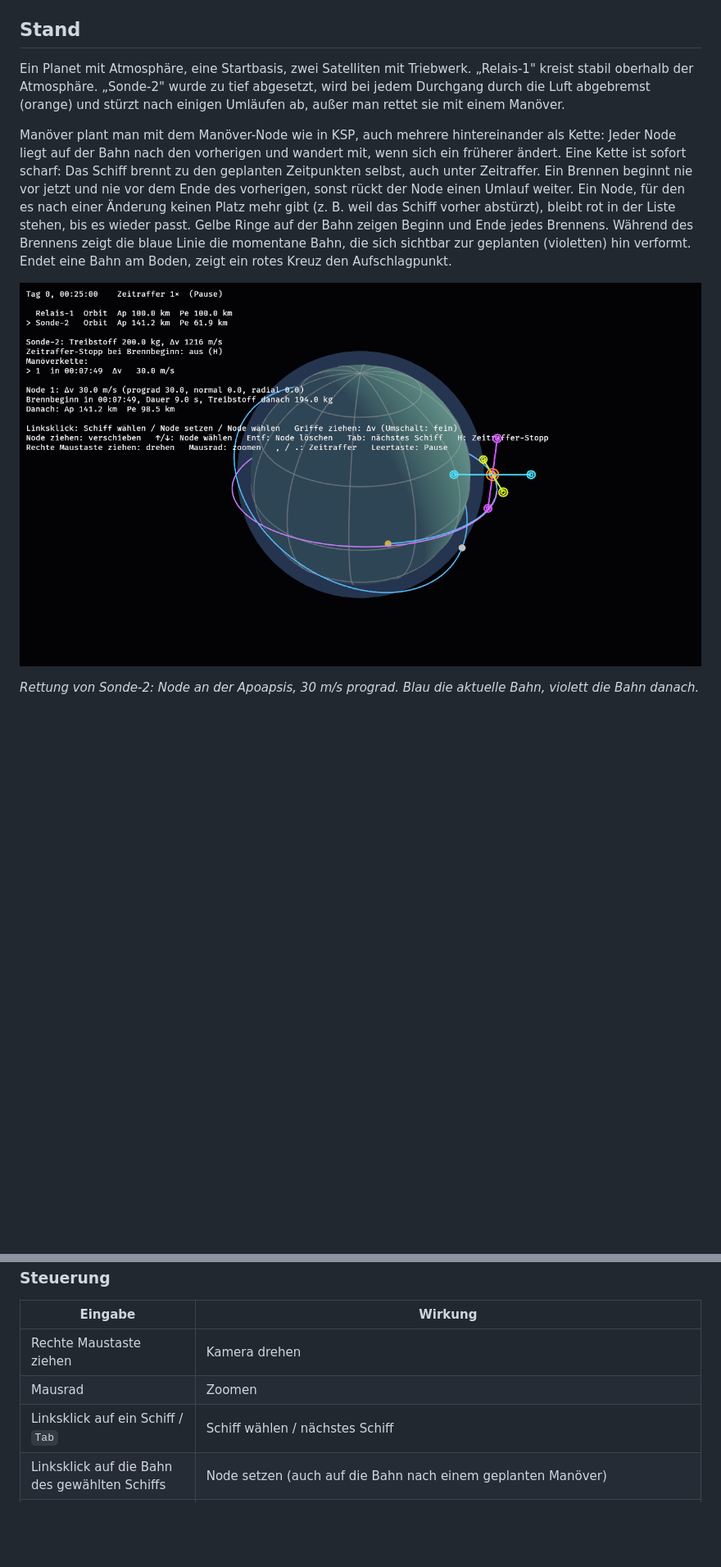
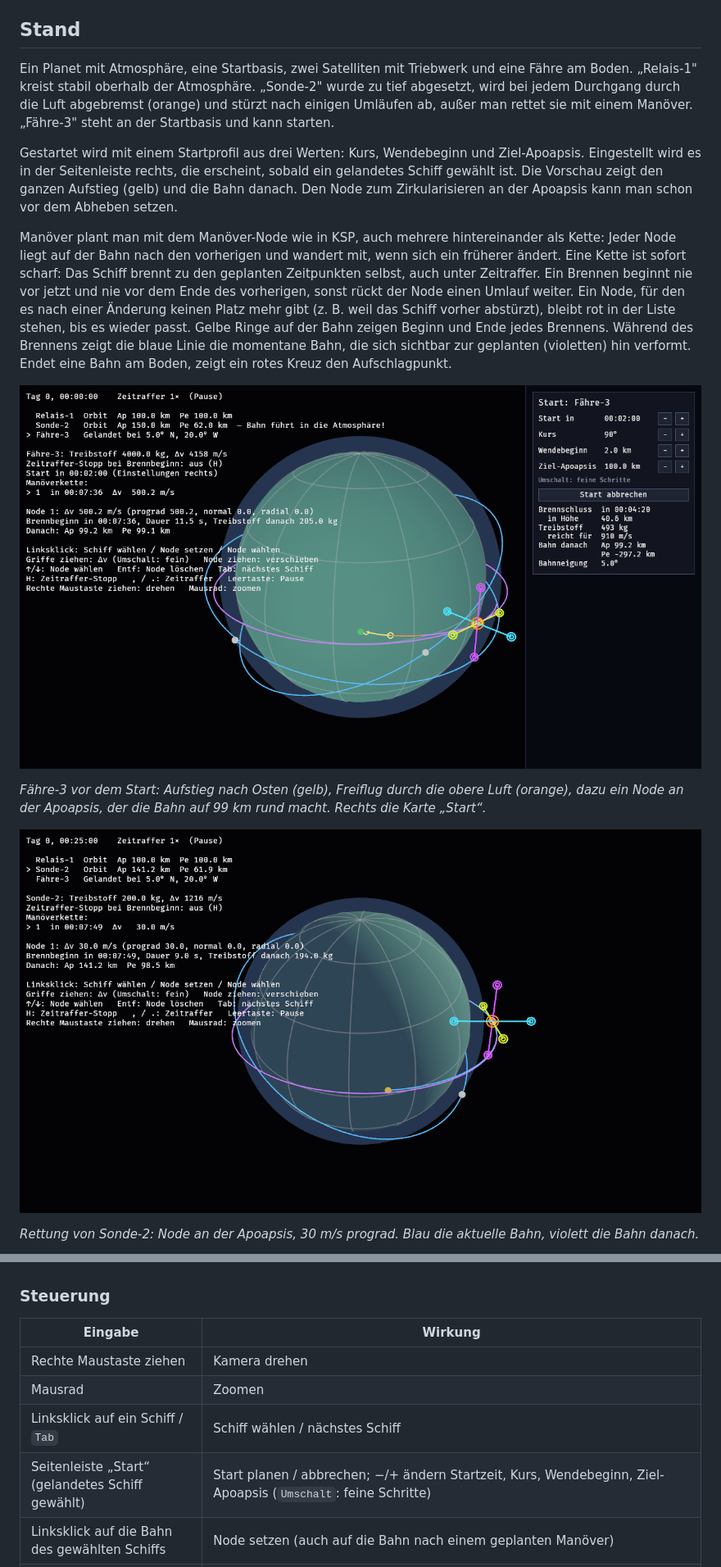
Before and after one commit to peddn/kepler-industries, a Markdown page: README.md, 2 parts joined by grey strips. Shown at 82% size. Drawn GitHub-style; pictures changed too: docs/screenshots/manoever-node.png, docs/screenshots/startprofil.png (added); blank space fills up the shorter version.

```diff
--- a/README.md
+++ b/README.md
@@ -8,10 +8,17 @@ Warum der Code so aufgebaut ist, steht in [`docs/ARCHITEKTUR.md`](docs/ARCHITEKT
 
 ## Stand
 
-Ein Planet mit Atmosphäre, eine Startbasis, zwei Satelliten mit Triebwerk.
-„Relais-1" kreist stabil oberhalb der Atmosphäre. „Sonde-2" wurde zu tief
-abgesetzt, wird bei jedem Durchgang durch die Luft abgebremst (orange) und
-stürzt nach einigen Umläufen ab, außer man rettet sie mit einem Manöver.
+Ein Planet mit Atmosphäre, eine Startbasis, zwei Satelliten mit Triebwerk und
+eine Fähre am Boden. „Relais-1" kreist stabil oberhalb der Atmosphäre.
+„Sonde-2" wurde zu tief abgesetzt, wird bei jedem Durchgang durch die Luft
+abgebremst (orange) und stürzt nach einigen Umläufen ab, außer man rettet sie
+mit einem Manöver. „Fähre-3" steht an der Startbasis und kann starten.
+
+Gestartet wird mit einem Startprofil aus drei Werten: Kurs, Wendebeginn und
+Ziel-Apoapsis. Eingestellt wird es in der Seitenleiste rechts, die erscheint,
+sobald ein gelandetes Schiff gewählt ist. Die Vorschau zeigt den ganzen
+Aufstieg (gelb) und die Bahn danach. Den Node zum Zirkularisieren an der
+Apoapsis kann man schon vor dem Abheben setzen.
 
 Manöver plant man mit dem Manöver-Node wie in KSP, auch mehrere
 hintereinander als Kette: Jeder Node liegt auf der Bahn nach den vorherigen
@@ -24,6 +31,12 @@ der Liste stehen, bis es wieder passt. Gelbe Ringe auf der Bahn zeigen Beginn
 und Ende jedes Brennens. Während des Brennens zeigt die blaue Linie die momentane Bahn, die sich
 sichtbar zur geplanten (violetten) hin verformt. Endet eine Bahn am Boden,
 zeigt ein rotes Kreuz den Aufschlagpunkt.
+
+![Startprofil](docs/screenshots/startprofil.png)
+
+*Fähre-3 vor dem Start: Aufstieg nach Osten (gelb), Freiflug durch die obere
+Luft (orange), dazu ein Node an der Apoapsis, der die Bahn auf 99 km rund
+macht. Rechts die Karte „Start“.*
 
 ![Manöver-Node](docs/screenshots/manoever-node.png)
 
@@ -66,6 +79,7 @@ Der erste Build dauert einige Minuten, danach geht es schnell.
 | Rechte Maustaste ziehen | Kamera drehen |
 | Mausrad | Zoomen |
 | Linksklick auf ein Schiff / `Tab` | Schiff wählen / nächstes Schiff |
+| Seitenleiste „Start“ (gelandetes Schiff gewählt) | Start planen / abbrechen; −/+ ändern Startzeit, Kurs, Wendebeginn, Ziel-Apoapsis (`Umschalt`: feine Schritte) |
 | Linksklick auf die Bahn des gewählten Schiffs | Node setzen (auch auf die Bahn nach einem geplanten Manöver) |
 | Linksklick auf einen Node / `↑` `↓` | Node wählen (nur der gewählte hat Griffe) |
 | Griff ziehen | Δv in diese Richtung ändern (je weiter, desto schneller; `Umschalt`: fein; höchstens bis der Tank leer ist) |
```
Also changed, not shown: other parts of README.md (+5 -3 lines), docs/ARCHITEKTUR.md (+34 -4 lines), docs/screenshots/aufschlag.png, docs/screenshots/manoeverkette.png, docs/screenshots/naechster-umlauf.png, 13 other files.
